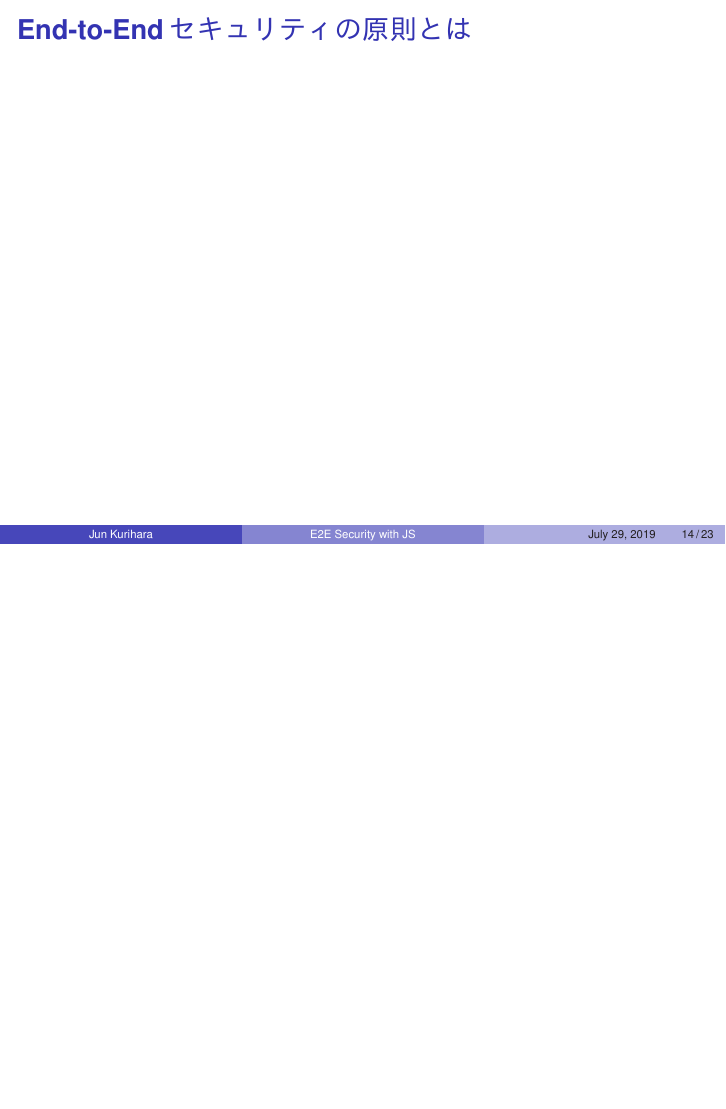
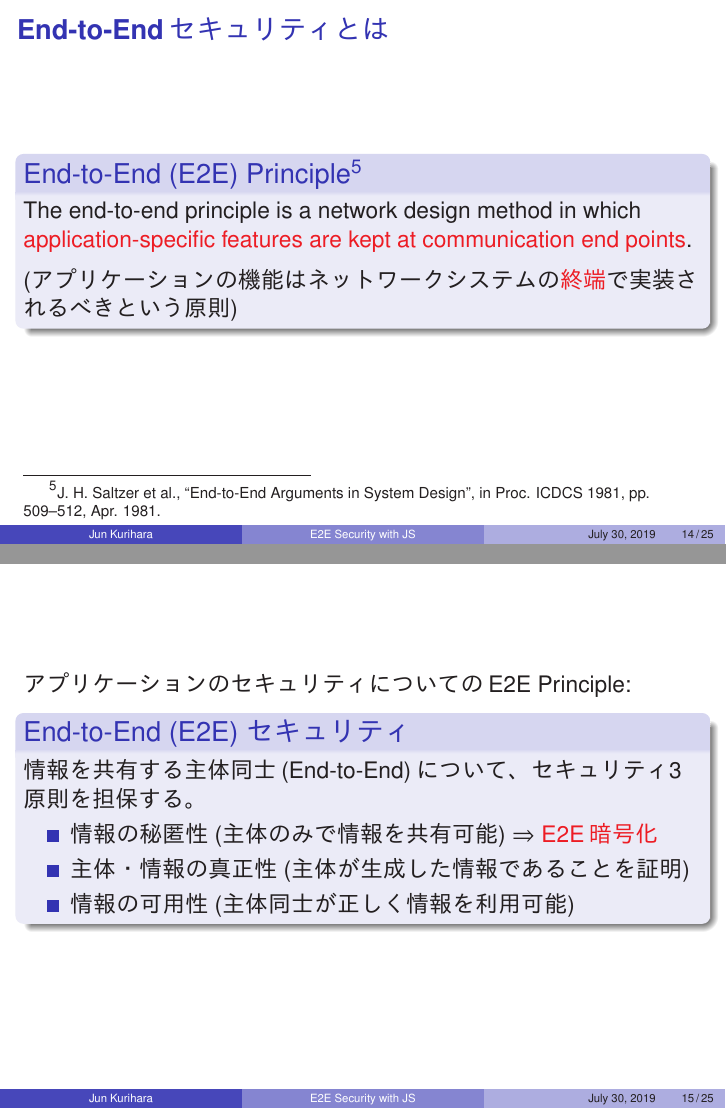
Before and after one commit to junkurihara/class-e2e_security_js, LaTeX slides (slides/slides.tex): page 14 of 24 before the commit and pages 14 and 15 of 26 after it, the two joined at a grey line, the shorter picture padded with empty space. The pictures show the PDF file slides/slides.pdf that the author committed with the source.

Commit message:
updated the definition of e2e security

```diff
--- a/slides/slides.tex
+++ b/slides/slides.tex
@@ -407,4 +407,26 @@ AWSを例にした典型的な構成:
 \end{frame}
 
 \begin{frame}
- \frametitle{End-to-Endセキュリティの原則とは}
+\frametitle{End-to-Endセキュリティとは}
+\begin{block}{End-to-End (E2E) Principle\footnote[frame]{\scriptsize J.~H.~Saltzer et al.\@, ``End-to-End Arguments in System Design'', in Proc. ICDCS 1981, pp. 509--512, Apr. 1981.}}
+The end-to-end principle is a network design method in which \alert{application-specific features are kept at communication end points}.\\[1ex]
+(アプリケーションの機能はネットワークシステムの\alert{終端}で実装されるべきという原則)
+\end{block}
+\end{frame}
+
+\begin{frame}
+アプリケーションのセキュリティについてのE2E Principle:
+\begin{block}{End-to-End (E2E) セキュリティ}
+情報を共有する主体同士(End-to-End)について、セキュリティ3原則を担保する。
+\begin{itemize}
+ \item 情報の秘匿性 (主体のみで情報を共有可能) $\Rightarrow$ \alert{E2E暗号化}
+ \item 主体・情報の真正性 (主体が生成した情報であることを証明)
+ \item 情報の可用性 (主体同士が正しく情報を利用可能)
+\end{itemize}
+\end{block}
+
+\end{frame}
+
+\begin{frame}
+ポイント：「情報を共有する主体」は一体何か。
+\begin{itemize}
@@ -411,3 +436,8 @@ AWSを例にした典型的な構成:
+\end{itemize}
+
+\vspace{2ex}
+
+E2Eセキュリティを実現するには、\structure{構築するアプリケーション毎に「情報を共有する主体」を正しく定義}する必要。
 \end{frame}
 
 \begin{frame}
```
Also changed, not shown: slides/slides.pdf, slides/slides.tex (6 more changed lines).
